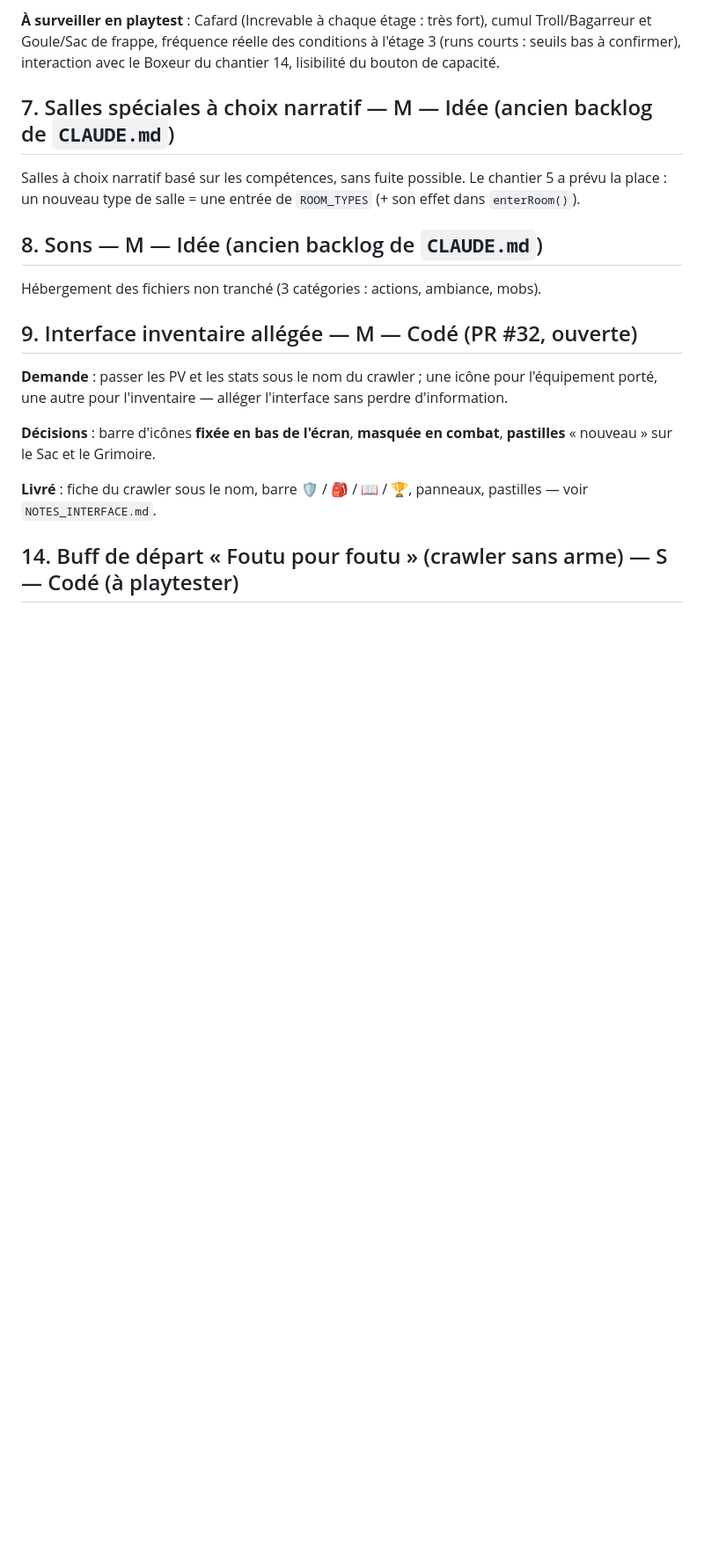
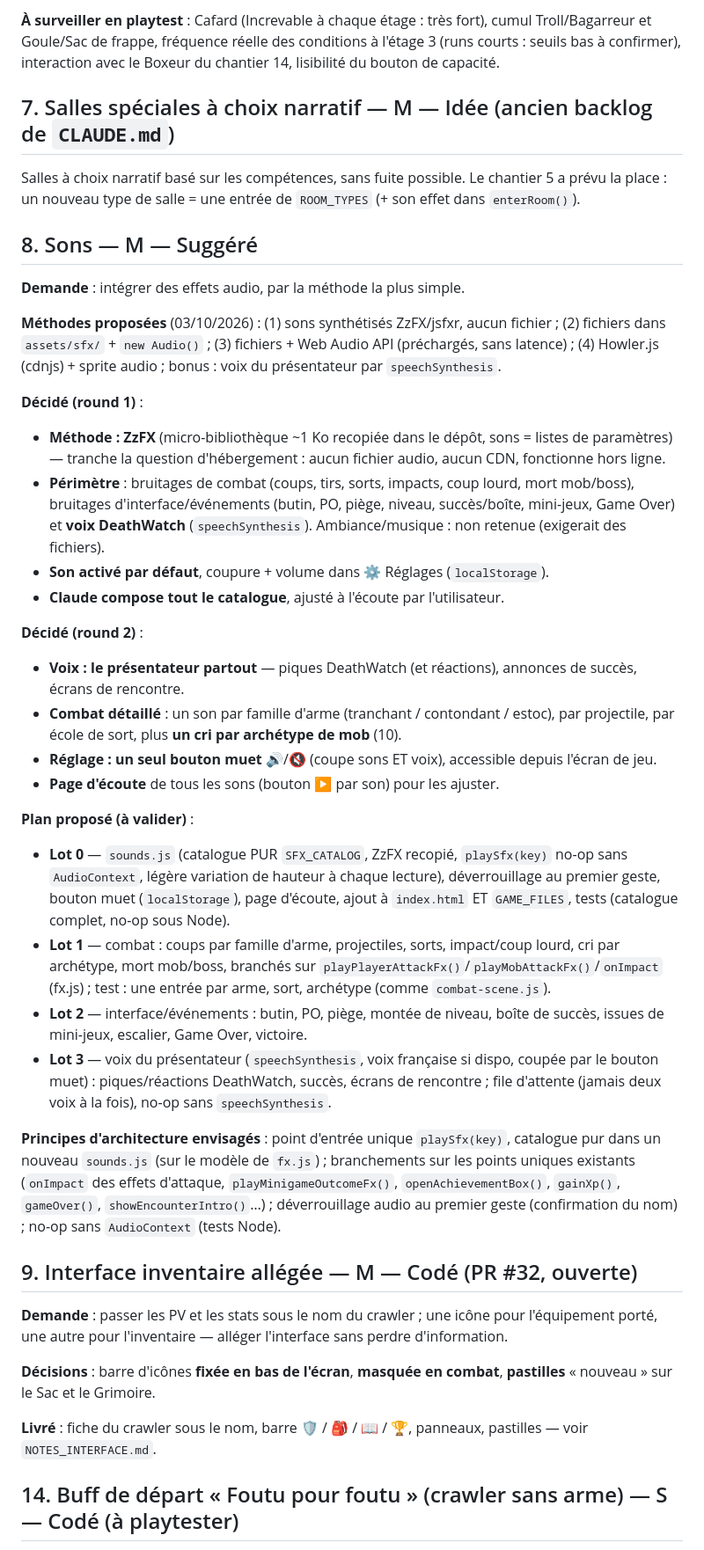
Before and after one commit to maximegardere-beep/Crawler, a Markdown page: CHANTIERS.md, the part around one of its changes. Shown at 88% size. Drawn GitHub-style; blank space fills up the shorter version.

Commit message:
Chantier 8 (sons) : méthodes proposées, décisions des rounds 1-2, plan par lots à valider
Co-Authored-By: Claude Opus 5.5 <noreply@anthropic.com>
Claude-Session: https://claude.ai/code/session_011GSt3ujynvg26CnWRYmNeg

```diff
--- a/CHANTIERS.md
+++ b/CHANTIERS.md
@@ -379,9 +379,50 @@ premier étage urbain.
 Salles à choix narratif basé sur les compétences, sans fuite possible. Le chantier 5 a prévu la place :
 un nouveau type de salle = une entrée de `ROOM_TYPES` (+ son effet dans `enterRoom()`).
 
-## 8. Sons — M — Idée (ancien backlog de `CLAUDE.md`)
+## 8. Sons — M — Suggéré
 
-Hébergement des fichiers non tranché (3 catégories : actions, ambiance, mobs).
+**Demande** : intégrer des effets audio, par la méthode la plus simple.
+
+**Méthodes proposées** (03/10/2026) : (1) sons synthétisés ZzFX/jsfxr, aucun fichier ; (2) fichiers dans
+`assets/sfx/` + `new Audio()` ; (3) fichiers + Web Audio API (préchargés, sans latence) ; (4) Howler.js
+(cdnjs) + sprite audio ; bonus : voix du présentateur par `speechSynthesis`.
+
+**Décidé (round 1)** :
+- **Méthode : ZzFX** (micro-bibliothèque ~1 Ko recopiée dans le dépôt, sons = listes de paramètres) —
+  tranche la question d'hébergement : aucun fichier audio, aucun CDN, fonctionne hors ligne.
+- **Périmètre** : bruitages de combat (coups, tirs, sorts, impacts, coup lourd, mort mob/boss), bruitages
+  d'interface/événements (butin, PO, piège, niveau, succès/boîte, mini-jeux, Game Over) et **voix
+  DeathWatch** (`speechSynthesis`). Ambiance/musique : non retenue (exigerait des fichiers).
+- **Son activé par défaut**, coupure + volume dans ⚙️ Réglages (`localStorage`).
+- **Claude compose tout le catalogue**, ajusté à l'écoute par l'utilisateur.
+
+**Décidé (round 2)** :
+- **Voix : le présentateur partout** — piques DeathWatch (et réactions), annonces de succès, écrans de
+  rencontre.
+- **Combat détaillé** : un son par famille d'arme (tranchant / contondant / estoc), par projectile, par
+  école de sort, plus **un cri par archétype de mob** (10).
+- **Réglage : un seul bouton muet** 🔊/🔇 (coupe sons ET voix), accessible depuis l'écran de jeu.
+- **Page d'écoute** de tous les sons (bouton ▶ par son) pour les ajuster.
+
+**Plan proposé (à valider)** :
+- **Lot 0** — `sounds.js` (catalogue PUR `SFX_CATALOG`, ZzFX recopié, `playSfx(key)` no-op sans
+  `AudioContext`, légère variation de hauteur à chaque lecture), déverrouillage au premier geste, bouton
+  muet (`localStorage`), page d'écoute, ajout à `index.html` ET `GAME_FILES`, tests (catalogue complet,
+  no-op sous Node).
+- **Lot 1** — combat : coups par famille d'arme, projectiles, sorts, impact/coup lourd, cri par archétype,
+  mort mob/boss, branchés sur `playPlayerAttackFx()`/`playMobAttackFx()`/`onImpact` (fx.js) ; test : une
+  entrée par arme, sort, archétype (comme `combat-scene.js`).
+- **Lot 2** — interface/événements : butin, PO, piège, montée de niveau, boîte de succès, issues de
+  mini-jeux, escalier, Game Over, victoire.
+- **Lot 3** — voix du présentateur (`speechSynthesis`, voix française si dispo, coupée par le bouton
+  muet) : piques/réactions DeathWatch, succès, écrans de rencontre ; file d'attente (jamais deux voix à la
+  fois), no-op sans `speechSynthesis`.
+
+**Principes d'architecture envisagés** : point d'entrée unique `playSfx(key)`, catalogue pur dans un
+nouveau `sounds.js` (sur le modèle de `fx.js`) ; branchements sur les points uniques existants (`onImpact`
+des effets d'attaque, `playMinigameOutcomeFx()`, `openAchievementBox()`, `gainXp()`, `gameOver()`,
+`showEncounterIntro()`…) ; déverrouillage audio au premier geste (confirmation du nom) ; no-op sans
+`AudioContext` (tests Node).
 
 ## 9. Interface inventaire allégée — M — Codé (PR #32, ouverte)
 
```
Also changed, not shown: other parts of CHANTIERS.md (+1 -1 lines).
